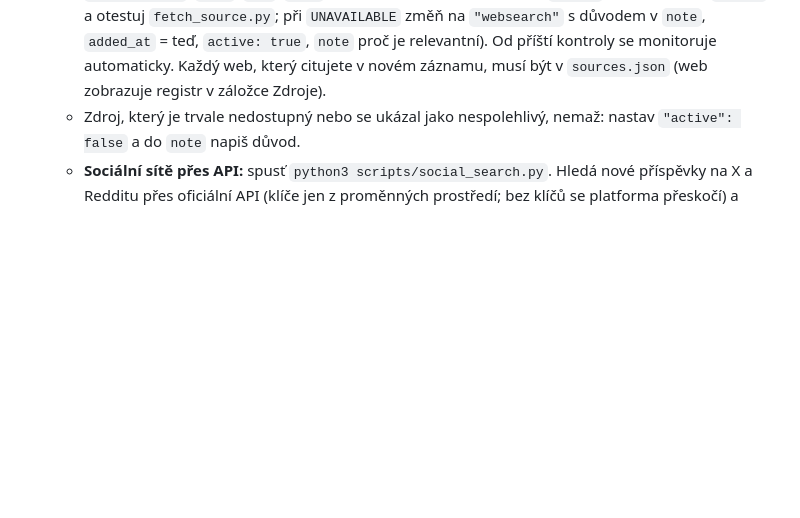
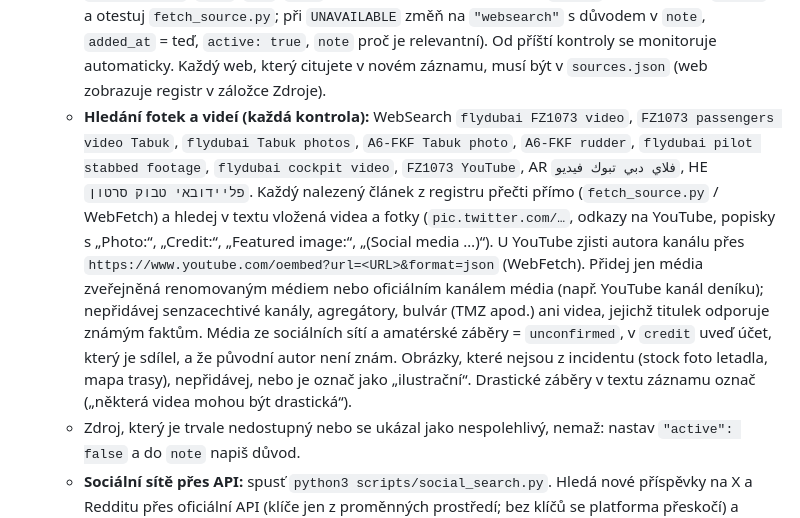
Before and after one commit to tomasdrobnik/News_agregator, a Markdown page: .claude/commands/check-fz1073.md, the part around the change. GitHub-like rendering; blank space fills up the shorter version.

Commit message:
check-fz1073: vyhledávání fotek a videí v každé kontrole
Co-Authored-By: Claude Opus 5.5 <noreply@anthropic.com>

```diff
--- a/.claude/commands/check-fz1073.md
+++ b/.claude/commands/check-fz1073.md
@@ -16,6 +16,7 @@ Proveď jednu kontrolu incidentu FZ1073 podle pravidel v CLAUDE.md.
    - WebSearch (AvHerald a ASN jen takto): `avherald flydubai A6-FKF`, `aviation-safety.net 582792`, `flydubai FZ1073`, `FZ1073 investigation`, `flydubai statement FZ1073`, `GCAA flydubai`, `GACA Tabuk flydubai`, `A6-FKF`.
    - Přednost mají oficiální zdroje: flydubai, GCAA, GACA/AIB KSA, izraelské úřady. Pak renomovaná média (Reuters, AP, Ynet, Times of Israel, JPost, AvHerald, ASN).
    - **Hledání nových zdrojů:** prohledej web (WebSearch, EN + AR + HE klíčová slova, např. `flydubai Tabuk`, `A6-FKF investigation`, `GACA AIB flydubai`, `Reuters flydubai`, `Times of Israel flydubai`) a najdi další důvěryhodné zdroje, které v `data/sources.json` ještě nejsou. Přidej jen ověřitelné zdroje: oficiální orgány, renomovaná média/agentury, primární data, uznávané letecké weby. Nepřidávej anonymní účty, agregátory kopírující cizí text ani fóra. Nový zdroj zapiš do `sources.json` (`name`, `url`, `type` official|data|media|database, `access` – nejdřív zapiš `"curl"` a otestuj `fetch_source.py`; při `UNAVAILABLE` změň na `"websearch"` s důvodem v `note`, `added_at` = teď, `active: true`, `note` proč je relevantní). Od příští kontroly se monitoruje automaticky. Každý web, který citujete v novém záznamu, musí být v `sources.json` (web zobrazuje registr v záložce Zdroje).
+   - **Hledání fotek a videí (každá kontrola):** WebSearch `flydubai FZ1073 video`, `FZ1073 passengers video Tabuk`, `flydubai Tabuk photos`, `A6-FKF Tabuk photo`, `A6-FKF rudder`, `flydubai pilot stabbed footage`, `flydubai cockpit video`, `FZ1073 YouTube`, AR `فلاي دبي تبوك فيديو`, HE `פליידובאי טבוק סרטון`. Každý nalezený článek z registru přečti přímo (`fetch_source.py` / WebFetch) a hledej v textu vložená videa a fotky (`pic.twitter.com/…`, odkazy na YouTube, popisky s „Photo:“, „Credit:“, „Featured image:“, „(Social media …)“). U YouTube zjisti autora kanálu přes `https://www.youtube.com/oembed?url=<URL>&format=json` (WebFetch). Přidej jen média zveřejněná renomovaným médiem nebo oficiálním kanálem média (např. YouTube kanál deníku); nepřidávej senzacechtivé kanály, agregátory, bulvár (TMZ apod.) ani videa, jejichž titulek odporuje známým faktům. Média ze sociálních sítí a amatérské záběry = `unconfirmed`, v `credit` uveď účet, který je sdílel, a že původní autor není znám. Obrázky, které nejsou z incidentu (stock foto letadla, mapa trasy), nepřidávej, nebo je označ jako „ilustrační“. Drastické záběry v textu záznamu označ („některá videa mohou být drastická“).
    - Zdroj, který je trvale nedostupný nebo se ukázal jako nespolehlivý, nemaž: nastav `"active": false` a do `note` napiš důvod.
    - **Sociální sítě přes API:** spusť `python3 scripts/social_search.py`. Hledá nové příspěvky na X a Redditu přes oficiální API (klíče jen z proměnných prostředí; bez klíčů se platforma přeskočí) a přidá je do `data/inbox.json` jako tipy s `via`. Text příspěvků vypíše jen na výstup – použij ho k posouzení, do repa ho nekopíruj. Chyba API = platformu v tomto běhu přeskoč a uveď to v závěrečném výpisu.
    - **Tipy správce:** načti `data/inbox.json`. Každý odkaz v `tips` (X, Instagram, Facebook, Reddit, …) zkus přečíst přes WebFetch; když stránka vyžaduje přihlášení nebo selže, neobcházej to a hledej obsah přes WebSearch. Pak hledej potvrzení u zdrojů z registru. Záznam z tipu má status podle CLAUDE.md – příspěvek na sociální síti sám o sobě je vždy `unconfirmed`, vyšší status jen podle jiného, přímo přečteného zdroje. `source` = autor/účet příspěvku (ne správce). Zpracovaný tip přesuň z `tips` do `processed` s `processed_at` a `result` (`u0xx` nebo „zamítnuto: důvod“, např. duplicita, nesouvisí, obsah nedostupný, osobní údaje).
```
